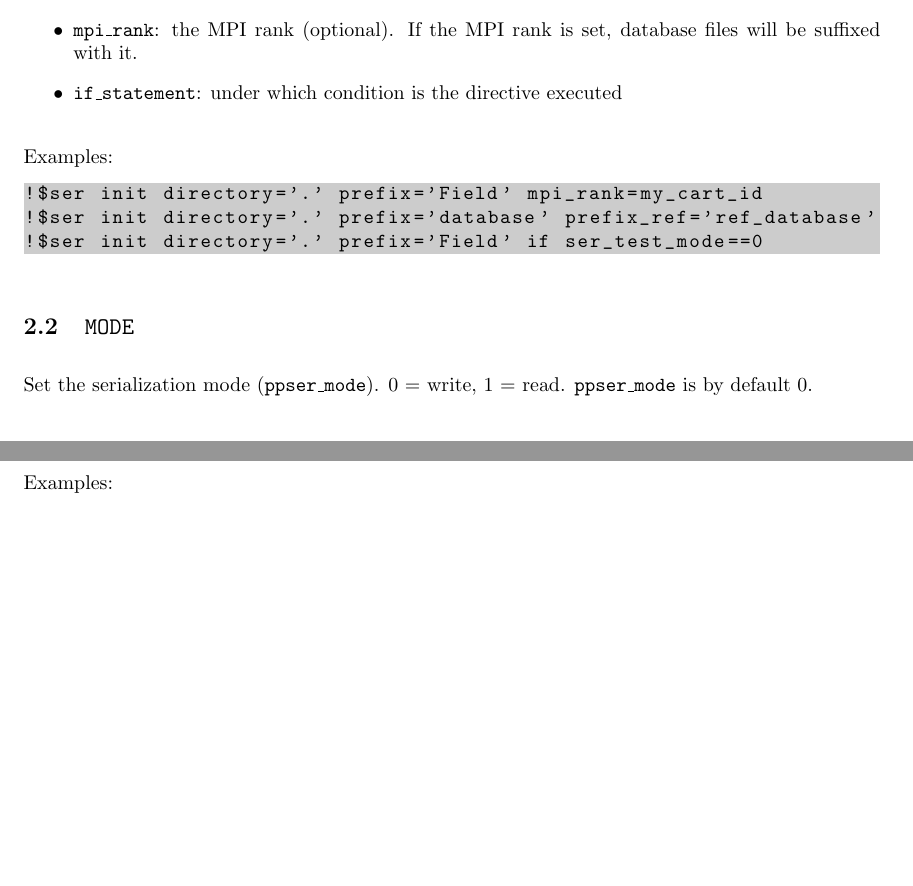
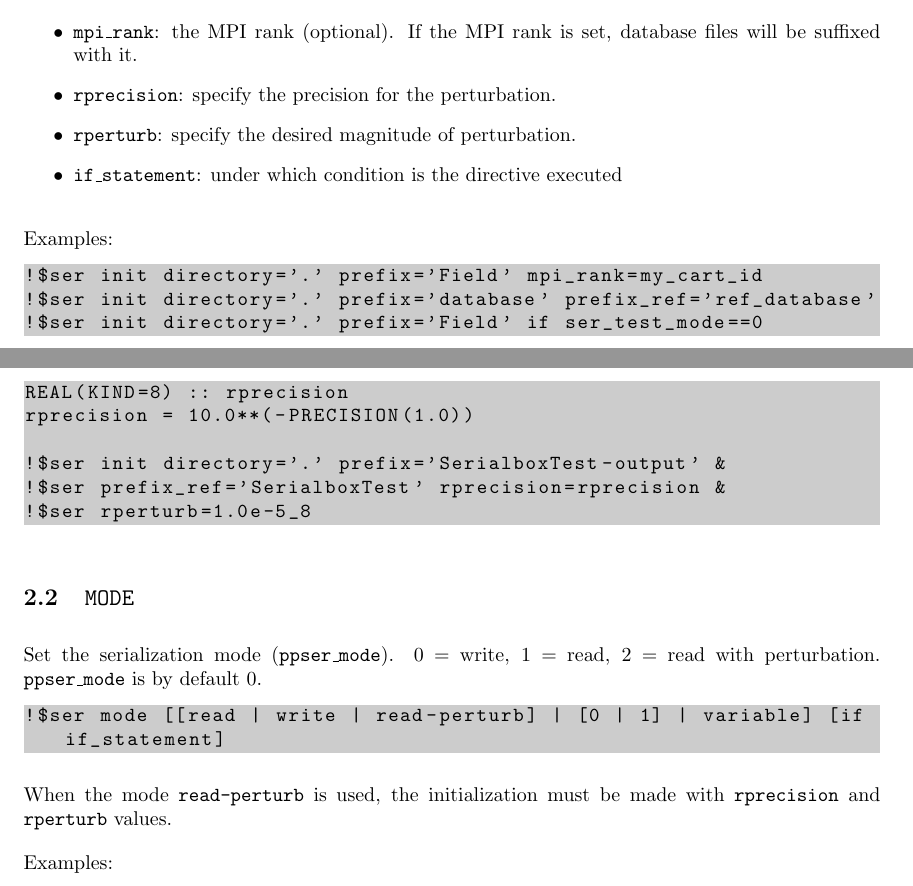
Before and after one commit to C2SM-RCM/serialbox, a LaTeX document (doc/pp_ser/ppser_doc.tex): two parts of pages 2 and 3 of 7, joined at a grey line, cut so that both start at the same text, the shorter picture padded with empty space. Compiled offline with pdfLaTeX.

Commit message:
Update doc with read-perturb mode

```diff
--- a/doc/pp_ser/ppser_doc.tex
+++ b/doc/pp_ser/ppser_doc.tex
@@ -70,6 +70,8 @@ Initialize the serialization framework.
 \item \texttt{mode}: 0 or 1
 \item \texttt{prefix\_ref}: the prefix of the reference database file names. If reference database is set, the serializer reads from the reference database and writes to the main database.
 \item \texttt{mpi\_rank}: the MPI rank (optional). If the MPI rank is set, database files will be suffixed with it.
+\item \texttt{rprecision}: specify the precision for the perturbation.
+\item \texttt{rperturb}: specify the desired magnitude of perturbation.
 \item \texttt{if\_statement}: under which condition is the directive executed
 \end{itemize}
 
@@ -80,12 +82,23 @@ Examples:
 !$ser init directory='.' prefix='Field' if ser_test_mode==0
 \end{lstlisting}
 
+\begin{lstlisting}
+REAL(KIND=8) :: rprecision
+rprecision = 10.0**(-PRECISION(1.0))
+
+!$ser init directory='.' prefix='SerialboxTest-output' &
+!$ser prefix_ref='SerialboxTest' rprecision=rprecision &
+!$ser rperturb=1.0e-5_8
+\end{lstlisting}
+
 \subsection{\texttt{MODE}}
-Set the serialization mode (\texttt{ppser\_mode}). 0 = write, 1 = read. \texttt{ppser\_mode} is by default 0.
+Set the serialization mode (\texttt{ppser\_mode}). 0 = write, 1 = read, 2 = read with perturbation. \texttt{ppser\_mode} is by default 0.
 
 \begin{lstlisting}
-!$ser mode [[read | write] | [0 | 1] | variable] [if if_statement]
+!$ser mode [[read | write | read-perturb] | [0 | 1] | variable] [if if_statement]
 \end{lstlisting}
+
+When the mode \lstinline!read-perturb! is used, the initialization must be made with \lstinline!rprecision! and \lstinline!rperturb! values.
 
 Examples:
 \begin{lstlisting}
```
Also changed, not shown: doc/pp_ser/ppser_doc.tex (2 more changed lines).
